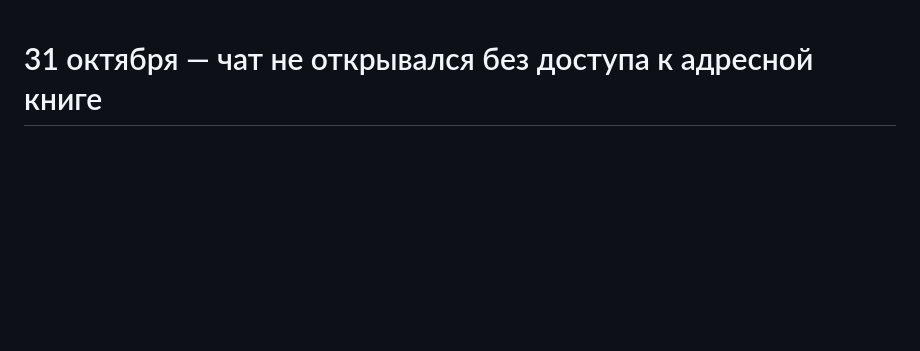
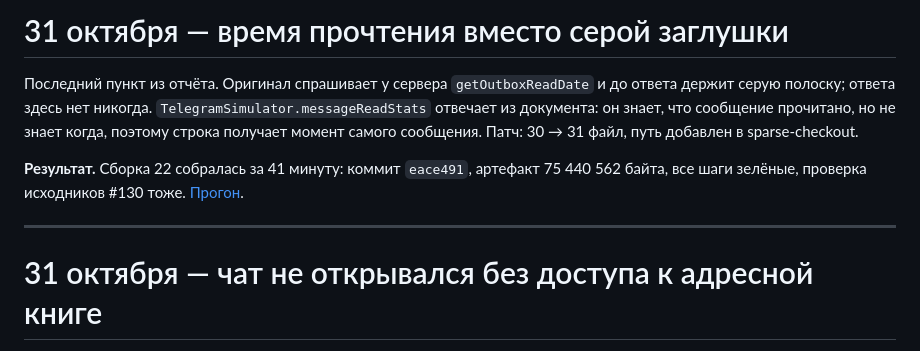
Before and after one commit to razievdaniil-rgb/telegram_visual_copy, a Markdown page: docs/STATUS.md, the part around the change. Rendered like a GitHub page; blank space fills up the shorter version.

Commit message:
docs(ios): record build 22, the read-time fix
Co-Authored-By: Claude Opus 5 <noreply@anthropic.com>

```diff
--- a/docs/STATUS.md
+++ b/docs/STATUS.md
@@ -1,3 +1,11 @@
+# 31 октября — время прочтения вместо серой заглушки
+
+Последний пункт из отчёта. Оригинал спрашивает у сервера `getOutboxReadDate` и до ответа держит серую полоску; ответа здесь нет никогда. `TelegramSimulator.messageReadStats` отвечает из документа: он знает, что сообщение прочитано, но не знает когда, поэтому строка получает момент самого сообщения. Патч: 30 → 31 файл, путь добавлен в sparse-checkout.
+
+**Результат.** Сборка 22 собралась за 41 минуту: коммит `eace491`, артефакт 75 440 562 байта, все шаги зелёные, проверка исходников #130 тоже. [Прогон](https://github.com/razievdaniil-rgb/telegram_visual_copy/actions/runs/41204658801).
+
+---
+
 # 31 октября — чат не открывался без доступа к адресной книге
 
 **Результат.** Сборка 21 собралась за 14 минут: коммит `f826d43`, артефакт 75 442 497 байт, все шаги зелёные, проверка исходников #129 тоже. [Прогон](https://github.com/razievdaniil-rgb/telegram_visual_copy/actions/runs/41199072166). Главное к проверке: чистая установка, ни одного разрешения не выдавать, открыть чат.
```
